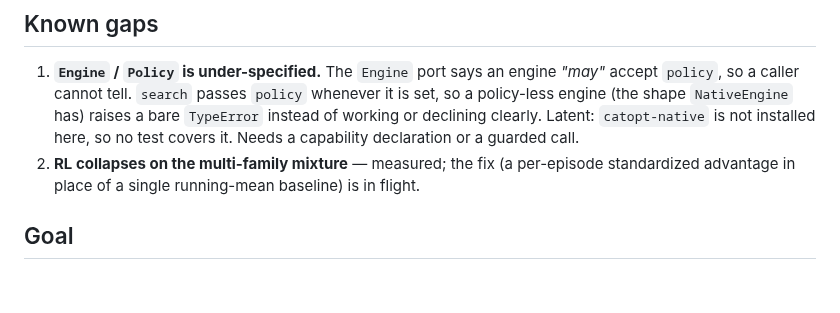
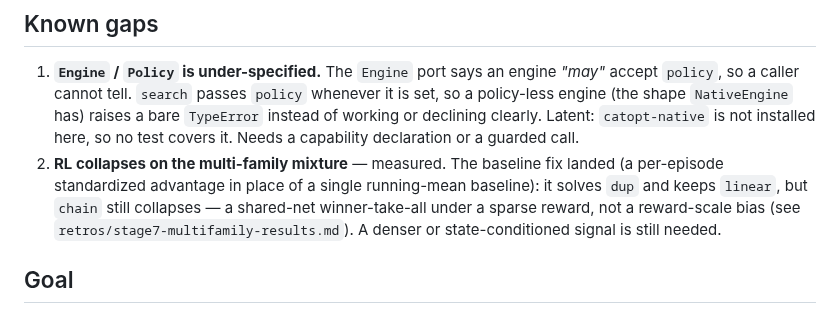
Before and after one commit to luisfuturist/catopt, a Markdown page: plans/0016-evaluation-dimension.md, the part around the change. Rendered like a GitHub page; blank space fills up the shorter version.

```diff
--- a/plans/0016-evaluation-dimension.md
+++ b/plans/0016-evaluation-dimension.md
@@ -53,9 +53,13 @@ existing gate catches an unconsumed port.
    instead of working or declining clearly.  Latent: `catopt-native`
    is not installed here, so no test covers it.  Needs a capability
    declaration or a guarded call.
-2. **RL collapses on the multi-family mixture** — measured; the fix
-   (a per-episode standardized advantage in place of a single
-   running-mean baseline) is in flight.
+2. **RL collapses on the multi-family mixture** — measured.  The
+   baseline fix landed (a per-episode standardized advantage in
+   place of a single running-mean baseline): it solves `dup` and
+   keeps `linear`, but `chain` still collapses — a shared-net
+   winner-take-all under a sparse reward, not a reward-scale bias
+   (see `retros/stage7-multifamily-results.md`).  A denser or
+   state-conditioned signal is still needed.
 
 ## Goal
 
```
Also changed, not shown: retros/stage7-multifamily-results.md (+95 -39 lines).
